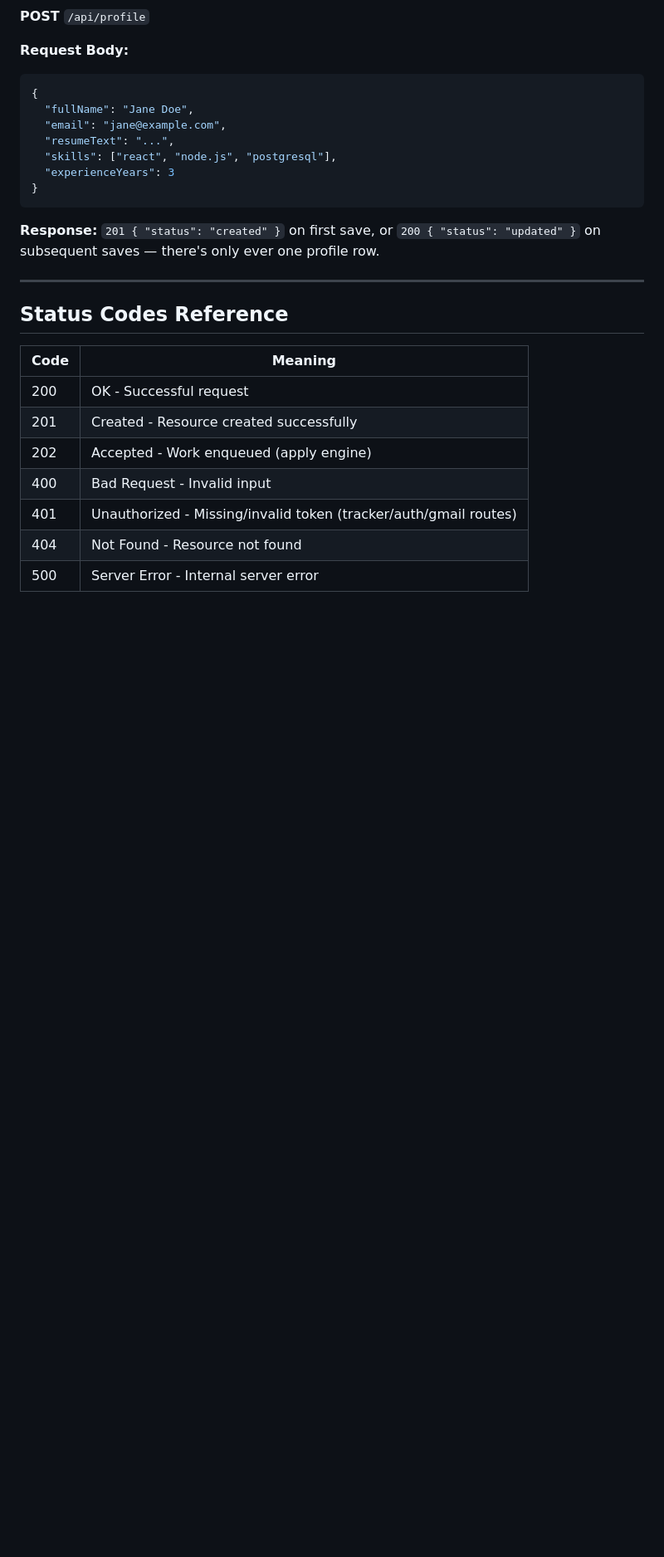
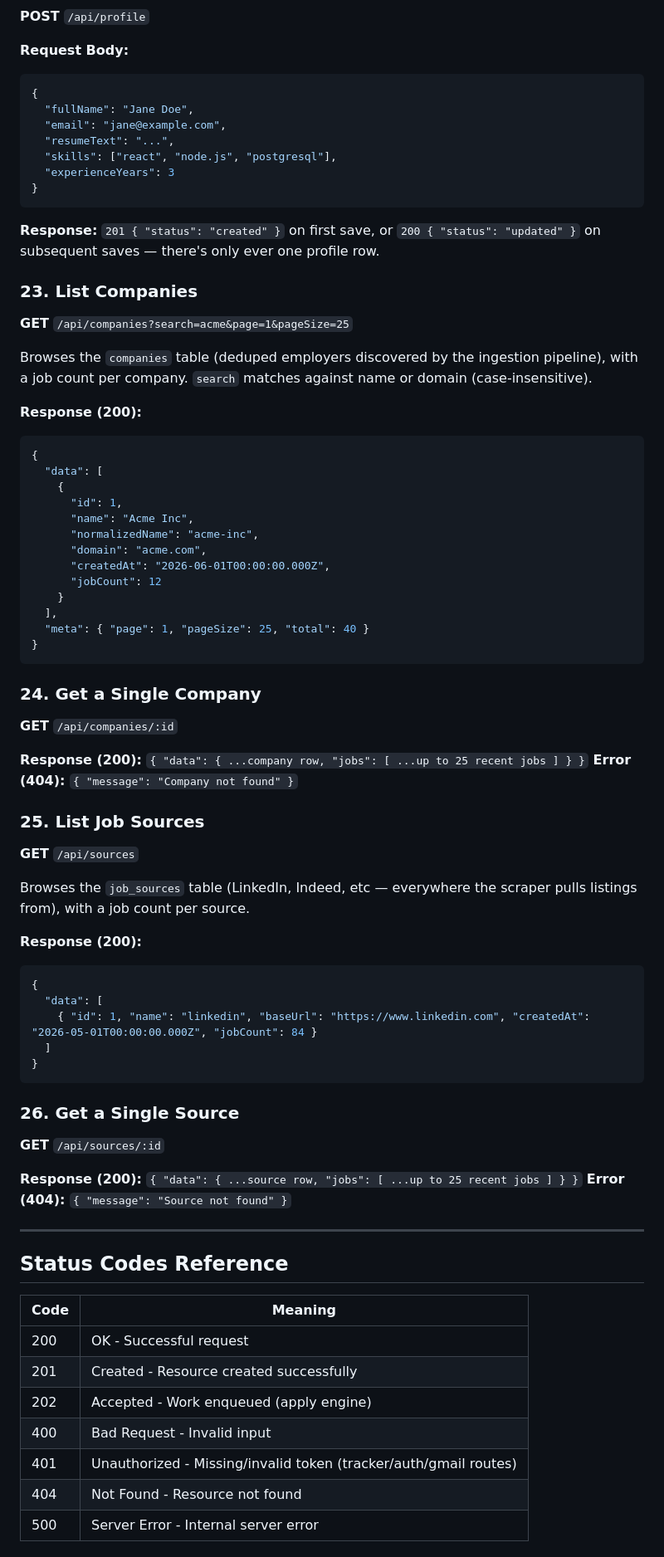
Before and after one commit to Amiya-Krishna/Automated-Job-Application-Tracking-System-with-Email-Ingestion-and-Analytics-Pipeline, a Markdown page: docs/API_ENDPOINTS.md, the part around one of its changes. Shown at 83% size. Drawn GitHub-style; blank space fills up the shorter version.

````diff
--- a/docs/API_ENDPOINTS.md
+++ b/docs/API_ENDPOINTS.md
@@ -488,6 +488,63 @@ matching engine's per-skill weights via the learning loop.
 `200 { "status": "updated" }` on subsequent saves — there's only ever one
 profile row.
 
+### 23. List Companies
+
+**GET** `/api/companies?search=acme&page=1&pageSize=25`
+
+Browses the `companies` table (deduped employers discovered by the
+ingestion pipeline), with a job count per company. `search` matches
+against name or domain (case-insensitive).
+
+**Response (200):**
+
+```json
+{
+  "data": [
+    {
+      "id": 1,
+      "name": "Acme Inc",
+      "normalizedName": "acme-inc",
+      "domain": "acme.com",
+      "createdAt": "2026-06-01T00:00:00.000Z",
+      "jobCount": 12
+    }
+  ],
+  "meta": { "page": 1, "pageSize": 25, "total": 40 }
+}
+```
+
+### 24. Get a Single Company
+
+**GET** `/api/companies/:id`
+
+**Response (200):** `{ "data": { ...company row, "jobs": [ ...up to 25 recent jobs ] } }`
+**Error (404):** `{ "message": "Company not found" }`
+
+### 25. List Job Sources
+
+**GET** `/api/sources`
+
+Browses the `job_sources` table (LinkedIn, Indeed, etc — everywhere the
+scraper pulls listings from), with a job count per source.
+
+**Response (200):**
+
+```json
+{
+  "data": [
+    { "id": 1, "name": "linkedin", "baseUrl": "https://www.linkedin.com", "createdAt": "2026-05-01T00:00:00.000Z", "jobCount": 84 }
+  ]
+}
+```
+
+### 26. Get a Single Source
+
+**GET** `/api/sources/:id`
+
+**Response (200):** `{ "data": { ...source row, "jobs": [ ...up to 25 recent jobs ] } }`
+**Error (404):** `{ "message": "Source not found" }`
+
 ---
 
 ## Status Codes Reference
````
Also changed, not shown: other parts of docs/API_ENDPOINTS.md (+4 -4 lines), docs/PROJECT_STRUCTURE.md (+22 -5 lines).
